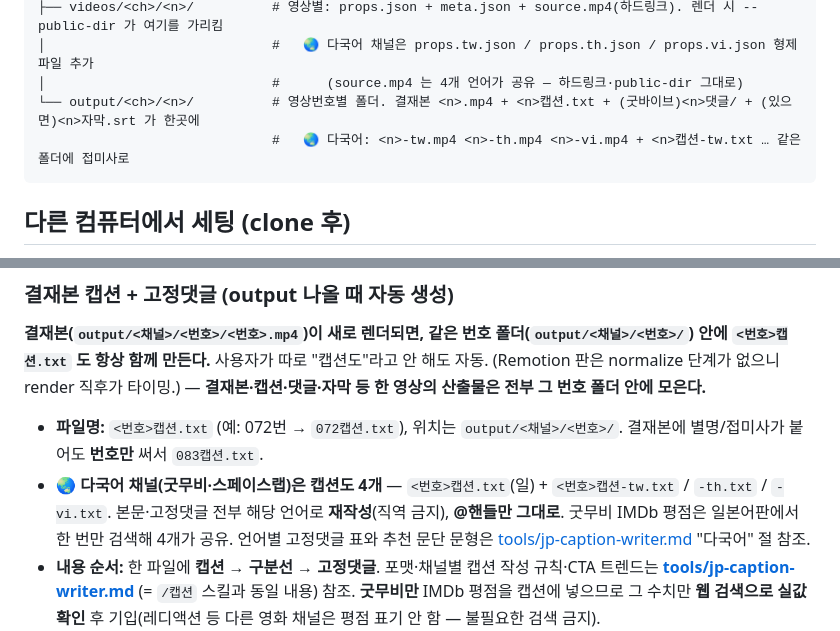
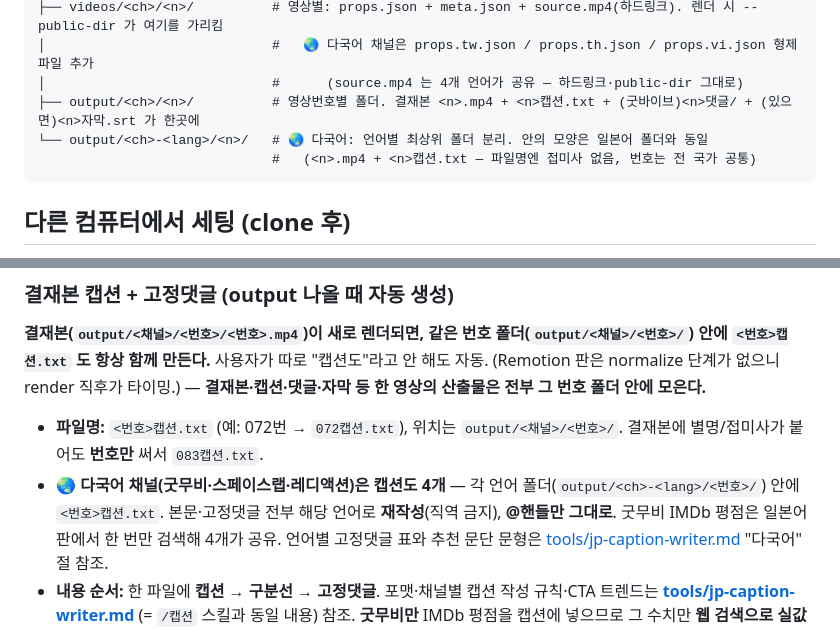
Before and after one commit to kimtaehyeon1002-dotcom/Wayclip_Shorts, a Markdown page: CLAUDE.md, 2 parts joined by grey strips. GitHub-like rendering.

````diff
--- a/CLAUDE.md
+++ b/CLAUDE.md
@@ -65,8 +65,9 @@ remotion-shorts/
 ├── videos/<ch>/<n>/          # 영상별: props.json + meta.json + source.mp4(하드링크). 렌더 시 --public-dir 가 여기를 가리킴
 │                             #   🌏 다국어 채널은 props.tw.json / props.th.json / props.vi.json 형제 파일 추가
 │                             #      (source.mp4 는 4개 언어가 공유 — 하드링크·public-dir 그대로)
-└── output/<ch>/<n>/          # 영상번호별 폴더. 결재본 <n>.mp4 + <n>캡션.txt + (굿바이브)<n>댓글/ + (있으면)<n>자막.srt 가 한곳에
-                              #   🌏 다국어: <n>-tw.mp4 <n>-th.mp4 <n>-vi.mp4 + <n>캡션-tw.txt … 같은 폴더에 접미사로
+├── output/<ch>/<n>/          # 영상번호별 폴더. 결재본 <n>.mp4 + <n>캡션.txt + (굿바이브)<n>댓글/ + (있으면)<n>자막.srt 가 한곳에
+└── output/<ch>-<lang>/<n>/   # 🌏 다국어: 언어별 최상위 폴더 분리. 안의 모양은 일본어 폴더와 동일
+                              #   (<n>.mp4 + <n>캡션.txt — 파일명엔 접미사 없음, 번호는 전 국가 공통)
 ```
 
 ## 다른 컴퓨터에서 세팅 (clone 후)
@@ -175,7 +177,7 @@ rm -f "956소스.mov"; lsof -ti :3005 | xargs kill 2>/dev/null
 **결재본(`output/<채널>/<번호>/<번호>.mp4`)이 새로 렌더되면, 같은 번호 폴더(`output/<채널>/<번호>/`) 안에 `<번호>캡션.txt` 도 항상 함께 만든다.** 사용자가 따로 "캡션도"라고 안 해도 자동. (Remotion 판은 normalize 단계가 없으니 render 직후가 타이밍.) — **결재본·캡션·댓글·자막 등 한 영상의 산출물은 전부 그 번호 폴더 안에 모은다.**
 
 - **파일명:** `<번호>캡션.txt` (예: 072번 → `072캡션.txt`), 위치는 `output/<채널>/<번호>/`. 결재본에 별명/접미사가 붙어도 **번호만** 써서 `083캡션.txt`.
-- **🌏 다국어 채널(굿무비·스페이스랩)은 캡션도 4개** — `<번호>캡션.txt`(일) + `<번호>캡션-tw.txt` / `-th.txt` / `-vi.txt`.
+- **🌏 다국어 채널(굿무비·스페이스랩·레디액션)은 캡션도 4개** — 각 언어 폴더(`output/<ch>-<lang>/<번호>/`) 안에 `<번호>캡션.txt`.
   본문·고정댓글 전부 해당 언어로 **재작성**(직역 금지), **@핸들만 그대로**. 굿무비 IMDb 평점은 일본어판에서 한 번만 검색해 4개가 공유.
   언어별 고정댓글 표와 추천 문단 문형은 [tools/jp-caption-writer.md](./tools/jp-caption-writer.md) "다국어" 절 참조.
 - **내용 순서:** 한 파일에 **캡션 → 구분선 → 고정댓글**. 포맷·채널별 캡션 작성 규칙·CTA 트렌드는 **[tools/jp-caption-writer.md](./tools/jp-caption-writer.md)** (= `/캡션` 스킬과 동일 내용) 참조. **굿무비만** IMDb 평점을 캡션에 넣으므로 그 수치만 **웹 검색으로 실값 확인** 후 기입(레디액션 등 다른 영화 채널은 평점 표기 안 함 — 불필요한 검색 금지).
````
Also changed, not shown: other parts of CLAUDE.md (+25 -11 lines).
